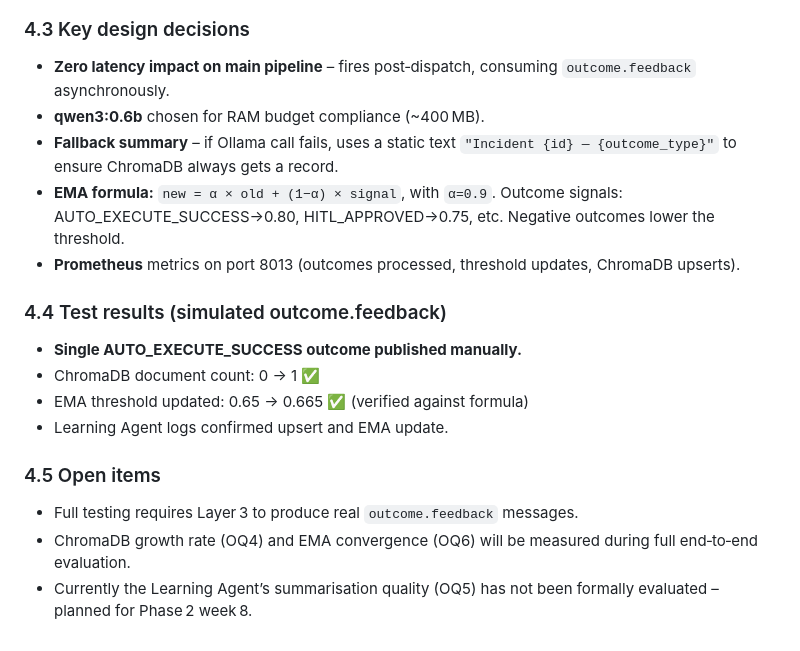
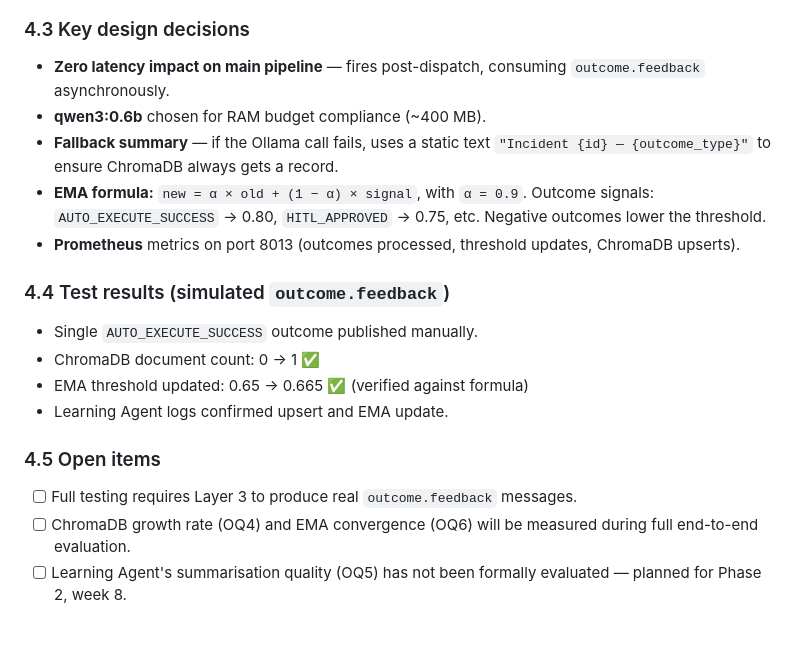
Before and after one commit to Spectre206/fyp-pipeline, a Markdown page: layer2/docs/layer2_component_log.md, the part around one of its changes. Rendered like a GitHub page.

Commit message:
docs:Updated the layer2 component build log

```diff
--- a/layer2/docs/layer2_component_log.md
+++ b/layer2/docs/layer2_component_log.md
@@ -221,21 +223,21 @@ flowchart TD
 
 ### 4.3 Key design decisions
 
-- **Zero latency impact on main pipeline** – fires post‑dispatch, consuming `outcome.feedback` asynchronously.
-- **qwen3:0.6b** chosen for RAM budget compliance (~400 MB).
-- **Fallback summary** – if Ollama call fails, uses a static text `"Incident {id} — {outcome_type}"` to ensure ChromaDB always gets a record.
-- **EMA formula:** `new = α × old + (1−α) × signal`, with `α=0.9`. Outcome signals: AUTO_EXECUTE_SUCCESS→0.80, HITL_APPROVED→0.75, etc. Negative outcomes lower the threshold.
+- **Zero latency impact on main pipeline** — fires post-dispatch, consuming `outcome.feedback` asynchronously.
+- **qwen3:0.6b** chosen for RAM budget compliance (~400 MB).
+- **Fallback summary** — if the Ollama call fails, uses a static text `"Incident {id} — {outcome_type}"` to ensure ChromaDB always gets a record.
+- **EMA formula:** `new = α × old + (1 − α) × signal`, with `α = 0.9`. Outcome signals: `AUTO_EXECUTE_SUCCESS` → 0.80, `HITL_APPROVED` → 0.75, etc. Negative outcomes lower the threshold.
 - **Prometheus** metrics on port 8013 (outcomes processed, threshold updates, ChromaDB upserts).
 
-### 4.4 Test results (simulated outcome.feedback)
+### 4.4 Test results (simulated `outcome.feedback`)
 
-- **Single AUTO_EXECUTE_SUCCESS outcome published manually.**
+- Single `AUTO_EXECUTE_SUCCESS` outcome published manually.
 - ChromaDB document count: 0 → 1 ✅
 - EMA threshold updated: 0.65 → 0.665 ✅ (verified against formula)
 - Learning Agent logs confirmed upsert and EMA update.
 
 ### 4.5 Open items
 
-- Full testing requires Layer 3 to produce real `outcome.feedback` messages.
-- ChromaDB growth rate (OQ4) and EMA convergence (OQ6) will be measured during full end‑to‑end evaluation.
-- Currently the Learning Agent’s summarisation quality (OQ5) has not been formally evaluated – planned for Phase 2 week 8.
+- [ ] Full testing requires Layer 3 to produce real `outcome.feedback` messages.
+- [ ] ChromaDB growth rate (OQ4) and EMA convergence (OQ6) will be measured during full end-to-end evaluation.
+- [ ] Learning Agent's summarisation quality (OQ5) has not been formally evaluated — planned for Phase 2, week 8.
```
Also changed, not shown: other parts of layer2/docs/layer2_component_log.md (+4 -2 lines).
